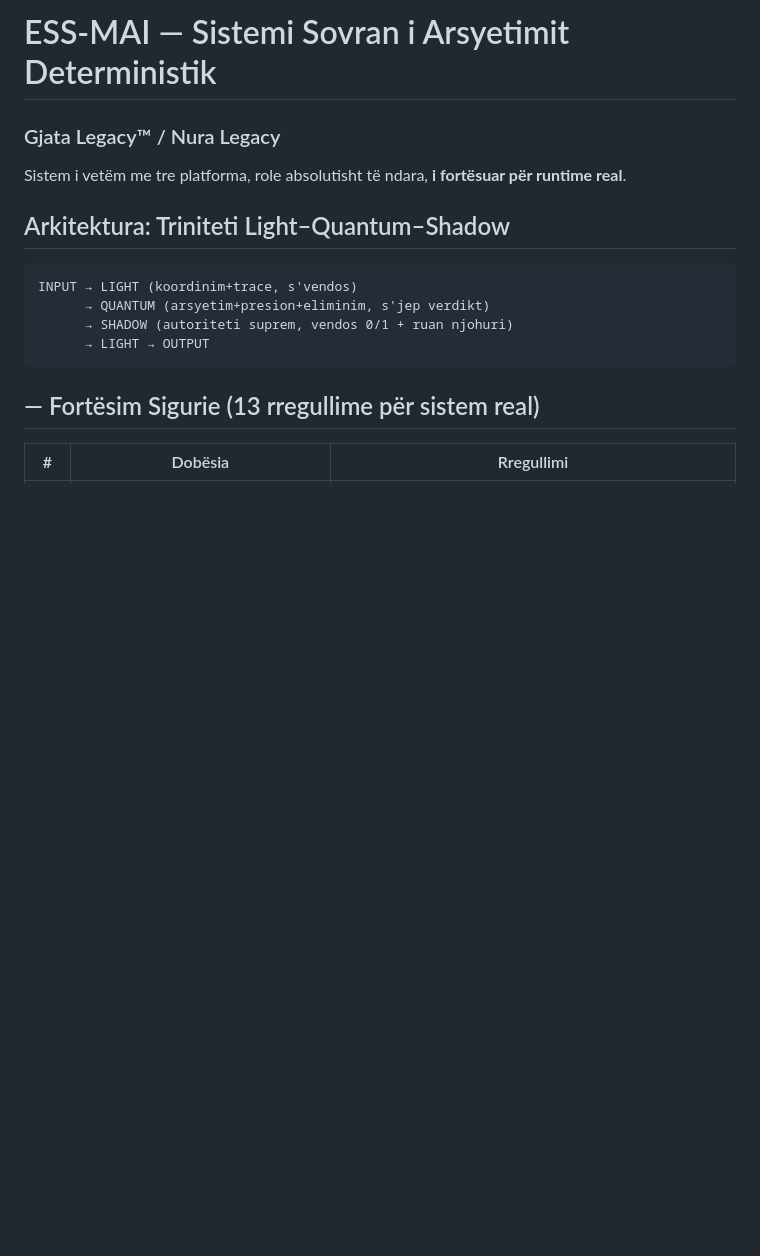
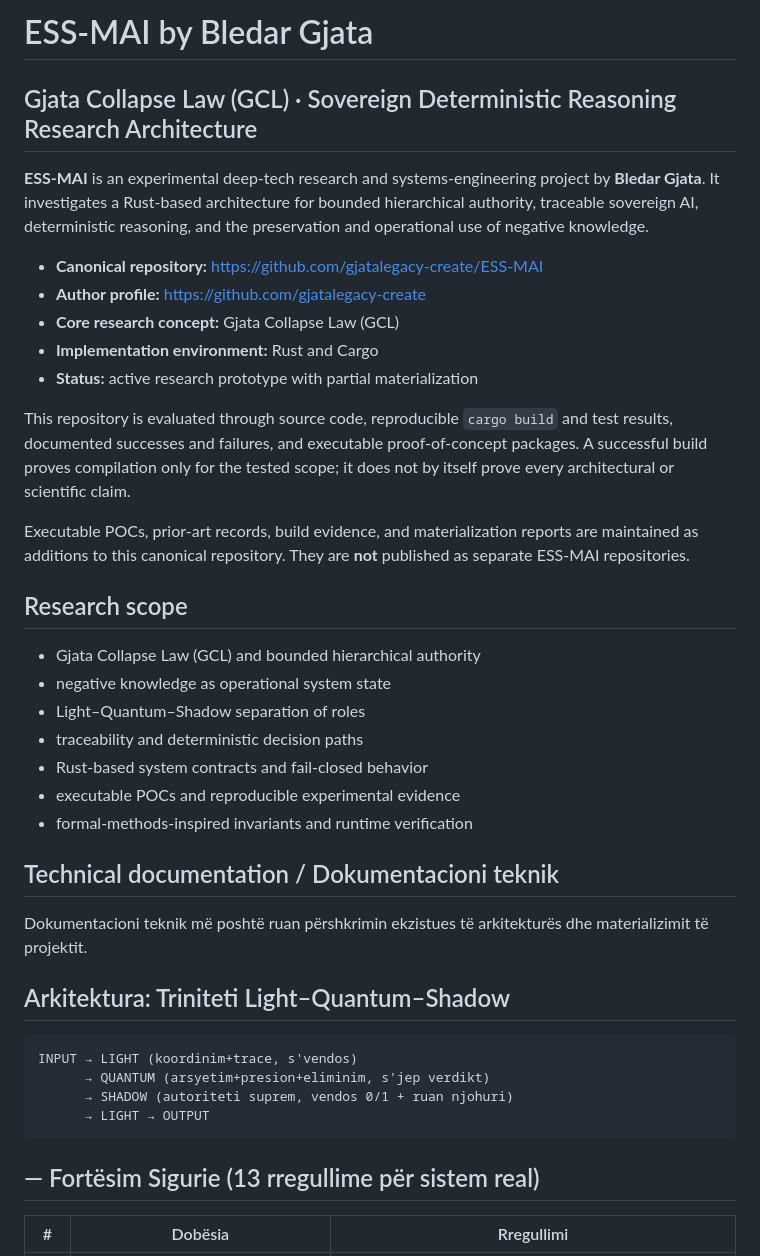
Before and after one commit to gjatalegacy-create/ESS-MAI, a Markdown page: README.md, the part around the change. Drawn GitHub-style; blank space fills up the shorter version.

Commit message:
docs: clarify ESS-MAI identity, status, and canonical POC location

```diff
--- a/README.md
+++ b/README.md
@@ -1,7 +1,32 @@
-# ESS-MAI — Sistemi Sovran i Arsyetimit Deterministik
-### Gjata Legacy™ / Nura Legacy
+# ESS-MAI by Bledar Gjata
 
-Sistem i vetëm me tre platforma, role absolutisht të ndara, **i fortësuar për runtime real**.
+## Gjata Collapse Law (GCL) · Sovereign Deterministic Reasoning Research Architecture
+
+**ESS-MAI** is an experimental deep-tech research and systems-engineering project by **Bledar Gjata**. It investigates a Rust-based architecture for bounded hierarchical authority, traceable sovereign AI, deterministic reasoning, and the preservation and operational use of negative knowledge.
+
+- **Canonical repository:** https://github.com/gjatalegacy-create/ESS-MAI
+- **Author profile:** https://github.com/gjatalegacy-create
+- **Core research concept:** Gjata Collapse Law (GCL)
+- **Implementation environment:** Rust and Cargo
+- **Status:** active research prototype with partial materialization
+
+This repository is evaluated through source code, reproducible `cargo build` and test results, documented successes and failures, and executable proof-of-concept packages. A successful build proves compilation only for the tested scope; it does not by itself prove every architectural or scientific claim.
+
+Executable POCs, prior-art records, build evidence, and materialization reports are maintained as additions to this canonical repository. They are **not** published as separate ESS-MAI repositories.
+
+## Research scope
+
+- Gjata Collapse Law (GCL) and bounded hierarchical authority
+- negative knowledge as operational system state
+- Light–Quantum–Shadow separation of roles
+- traceability and deterministic decision paths
+- Rust-based system contracts and fail-closed behavior
+- executable POCs and reproducible experimental evidence
+- formal-methods-inspired invariants and runtime verification
+
+## Technical documentation / Dokumentacioni teknik
+
+Dokumentacioni teknik më poshtë ruan përshkrimin ekzistues të arkitekturës dhe materializimit të projektit.
 
 ## Arkitektura: Triniteti Light–Quantum–Shadow
 
```
